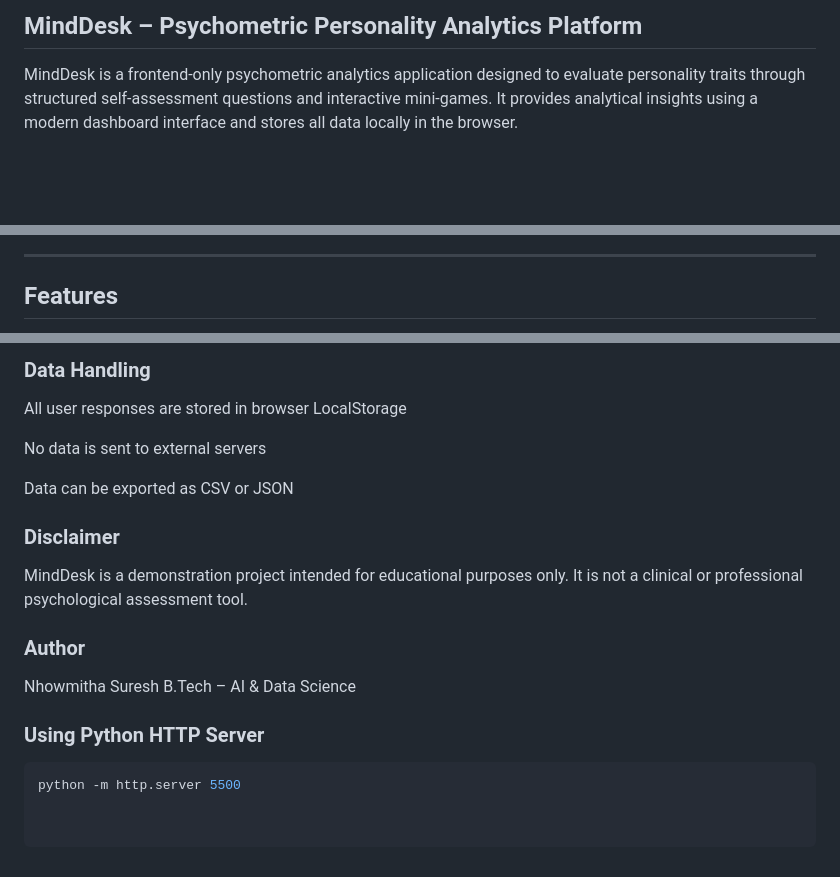
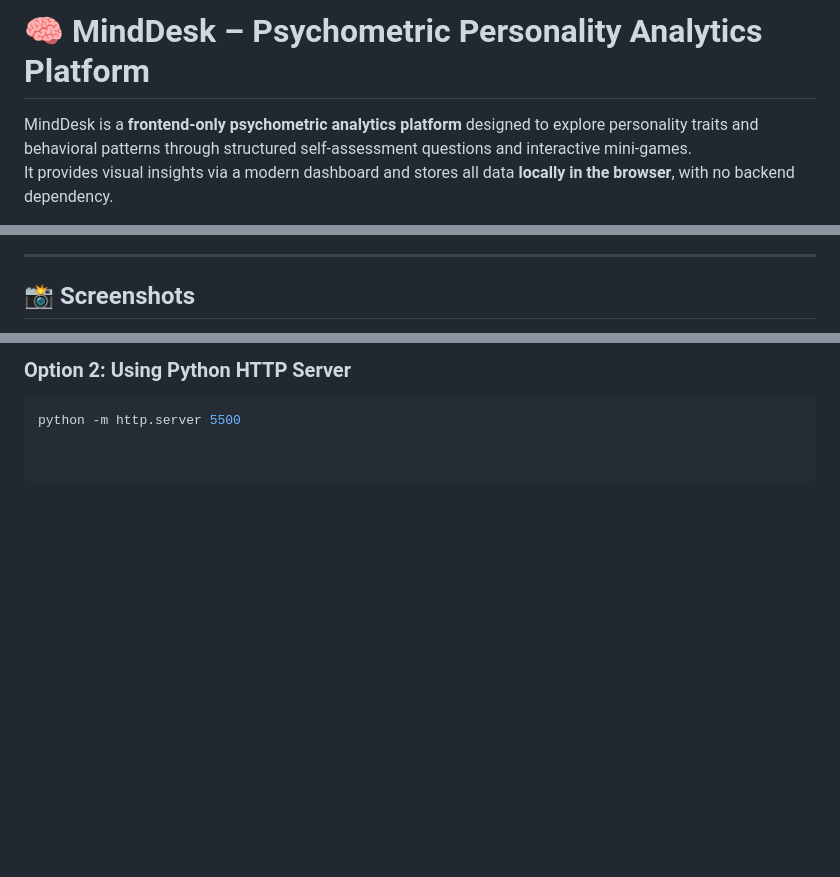
Before and after one commit to Nhowmitha-suresh/MindDesk, a Markdown page: README.md, 3 parts joined by grey strips. GitHub-like rendering; blank space fills up the shorter version.

````diff
--- a/README.md
+++ b/README.md
@@ -1,4 +1,5 @@
-## MindDesk – Psychometric Personality Analytics Platform
+# 🧠 MindDesk – Psychometric Personality Analytics Platform
 
-MindDesk is a frontend-only psychometric analytics application designed to evaluate personality traits through structured self-assessment questions and interactive mini-games. It provides analytical insights using a modern dashboard interface and stores all data locally in the browser.
+MindDesk is a **frontend-only psychometric analytics platform** designed to explore personality traits and behavioral patterns through structured self-assessment questions and interactive mini-games.
+It provides visual insights via a modern dashboard and stores all data **locally in the browser**, with no backend dependency.
 
@@ -15,5 +7,5 @@ MindDesk is a frontend-only psychometric analytics application designed to evalu
 
 ---
 
-## Features
+## 📸 Screenshots
 
@@ -85,22 +104,4 @@ No frameworks, backend services, or external APIs are used.
 
-### Data Handling
-
-All user responses are stored in browser LocalStorage
-
-No data is sent to external servers
-
-Data can be exported as CSV or JSON
-
- ### Disclaimer
-
-MindDesk is a demonstration project intended for educational purposes only. It is not a clinical or professional psychological assessment tool.
-
-### Author
-
-Nhowmitha Suresh
-B.Tech – AI & Data Science
-
-
-### Using Python HTTP Server
+### Option 2: Using Python HTTP Server
 ```bash
 python -m http.server 5500
````
Also changed, not shown: other parts of README.md (+63 -45 lines).
